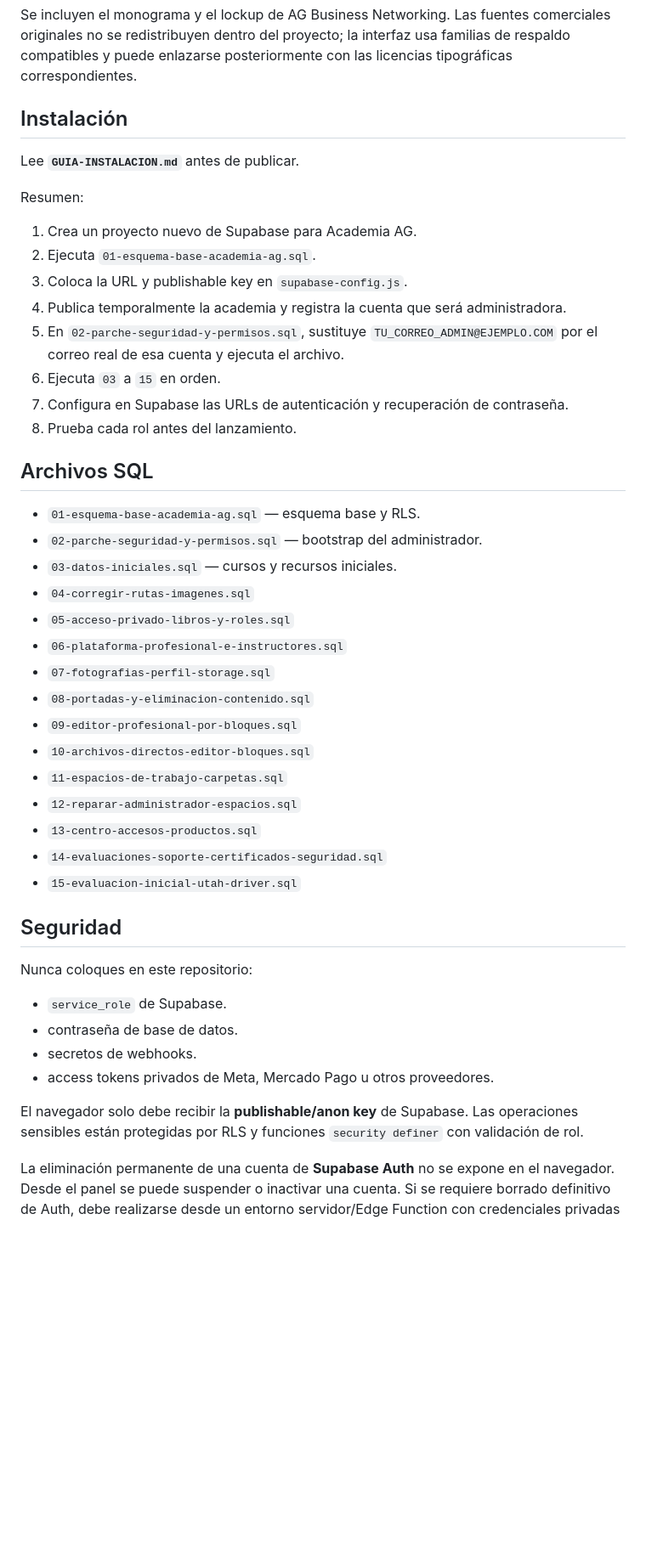
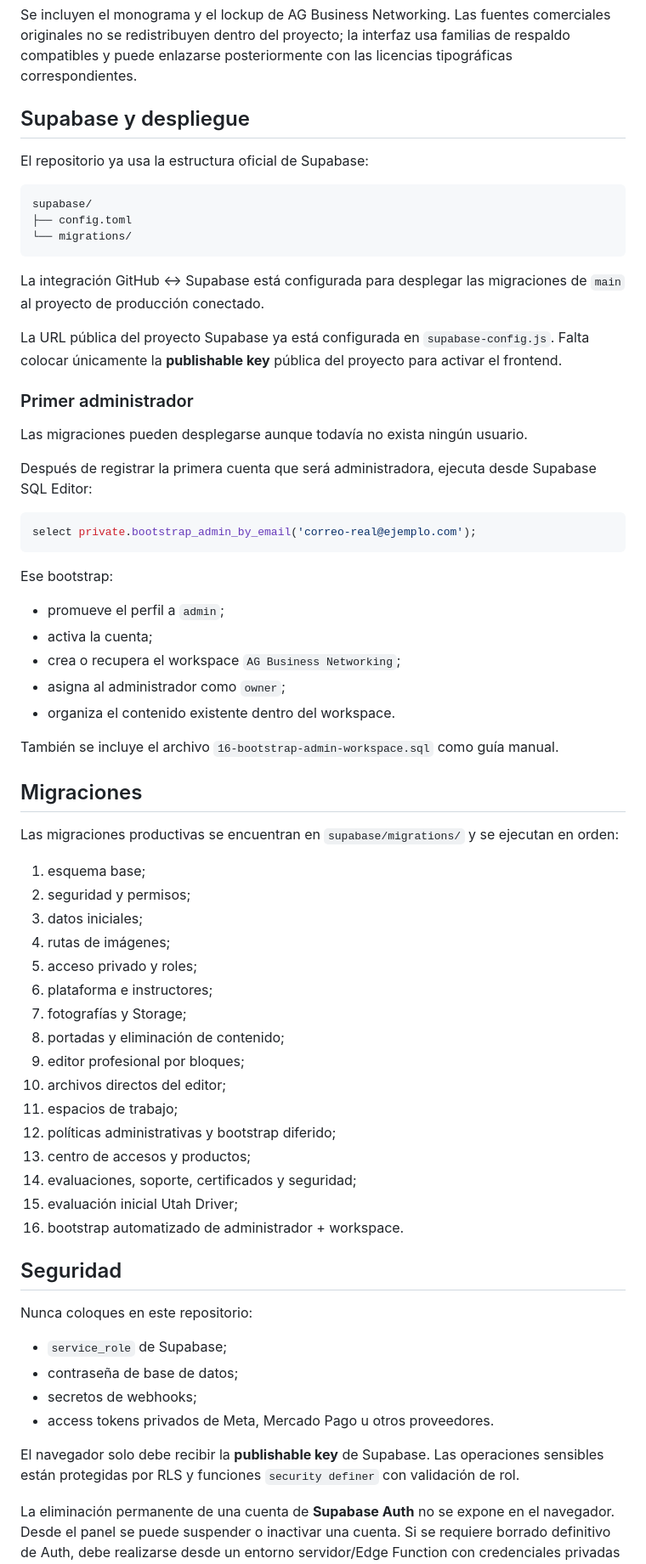
Before and after one commit to Rujumagil/Academia-AG-Networking, a Markdown page: README.md, the part around one of its changes. Shown at 85% size. GitHub-like rendering; blank space fills up the shorter version.

Commit message:
docs: actualizar instalación con GitHub y Supabase

````diff
--- a/README.md
+++ b/README.md
@@ -51,49 +51,71 @@ La interfaz utiliza la identidad entregada para AG:
 
 Se incluyen el monograma y el lockup de AG Business Networking. Las fuentes comerciales originales no se redistribuyen dentro del proyecto; la interfaz usa familias de respaldo compatibles y puede enlazarse posteriormente con las licencias tipográficas correspondientes.
 
-## Instalación
+## Supabase y despliegue
 
-Lee **`GUIA-INSTALACION.md`** antes de publicar.
+El repositorio ya usa la estructura oficial de Supabase:
 
-Resumen:
+```text
+supabase/
+├── config.toml
+└── migrations/
+```
 
-1. Crea un proyecto nuevo de Supabase para Academia AG.
-2. Ejecuta `01-esquema-base-academia-ag.sql`.
-3. Coloca la URL y publishable key en `supabase-config.js`.
-4. Publica temporalmente la academia y registra la cuenta que será administradora.
-5. En `02-parche-seguridad-y-permisos.sql`, sustituye `TU_CORREO_ADMIN@EJEMPLO.COM` por el correo real de esa cuenta y ejecuta el archivo.
-6. Ejecuta `03` a `15` en orden.
-7. Configura en Supabase las URLs de autenticación y recuperación de contraseña.
-8. Prueba cada rol antes del lanzamiento.
+La integración GitHub ↔ Supabase está configurada para desplegar las migraciones de `main` al proyecto de producción conectado.
 
-## Archivos SQL
+La URL pública del proyecto Supabase ya está configurada en `supabase-config.js`. Falta colocar únicamente la **publishable key** pública del proyecto para activar el frontend.
 
-- `01-esquema-base-academia-ag.sql` — esquema base y RLS.
-- `02-parche-seguridad-y-permisos.sql` — bootstrap del administrador.
-- `03-datos-iniciales.sql` — cursos y recursos iniciales.
-- `04-corregir-rutas-imagenes.sql`
-- `05-acceso-privado-libros-y-roles.sql`
-- `06-plataforma-profesional-e-instructores.sql`
-- `07-fotografias-perfil-storage.sql`
-- `08-portadas-y-eliminacion-contenido.sql`
-- `09-editor-profesional-por-bloques.sql`
-- `10-archivos-directos-editor-bloques.sql`
-- `11-espacios-de-trabajo-carpetas.sql`
-- `12-reparar-administrador-espacios.sql`
-- `13-centro-accesos-productos.sql`
-- `14-evaluaciones-soporte-certificados-seguridad.sql`
-- `15-evaluacion-inicial-utah-driver.sql`
+### Primer administrador
+
+Las migraciones pueden desplegarse aunque todavía no exista ningún usuario.
+
+Después de registrar la primera cuenta que será administradora, ejecuta desde Supabase SQL Editor:
+
+```sql
+select private.bootstrap_admin_by_email('correo-real@ejemplo.com');
+```
+
+Ese bootstrap:
+
+- promueve el perfil a `admin`;
+- activa la cuenta;
+- crea o recupera el workspace `AG Business Networking`;
+- asigna al administrador como `owner`;
+- organiza el contenido existente dentro del workspace.
+
+También se incluye el archivo `16-bootstrap-admin-workspace.sql` como guía manual.
+
+## Migraciones
+
+Las migraciones productivas se encuentran en `supabase/migrations/` y se ejecutan en orden:
+
+1. esquema base;
+2. seguridad y permisos;
+3. datos iniciales;
+4. rutas de imágenes;
+5. acceso privado y roles;
+6. plataforma e instructores;
+7. fotografías y Storage;
+8. portadas y eliminación de contenido;
+9. editor profesional por bloques;
+10. archivos directos del editor;
+11. espacios de trabajo;
+12. políticas administrativas y bootstrap diferido;
+13. centro de accesos y productos;
+14. evaluaciones, soporte, certificados y seguridad;
+15. evaluación inicial Utah Driver;
+16. bootstrap automatizado de administrador + workspace.
 
 ## Seguridad
 
 Nunca coloques en este repositorio:
 
-- `service_role` de Supabase.
-- contraseña de base de datos.
-- secretos de webhooks.
+- `service_role` de Supabase;
+- contraseña de base de datos;
+- secretos de webhooks;
 - access tokens privados de Meta, Mercado Pago u otros proveedores.
 
-El navegador solo debe recibir la **publishable/anon key** de Supabase. Las operaciones sensibles están protegidas por RLS y funciones `security definer` con validación de rol.
+El navegador solo debe recibir la **publishable key** de Supabase. Las operaciones sensibles están protegidas por RLS y funciones `security definer` con validación de rol.
 
 La eliminación permanente de una cuenta de **Supabase Auth** no se expone en el navegador. Desde el panel se puede suspender o inactivar una cuenta. Si se requiere borrado definitivo de Auth, debe realizarse desde un entorno servidor/Edge Function con credenciales privadas y un flujo de confirmación.
 
````
Also changed, not shown: other parts of README.md (+2 -2 lines).
